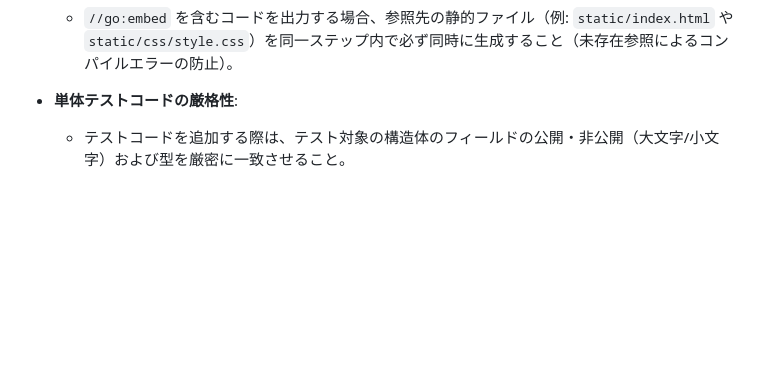
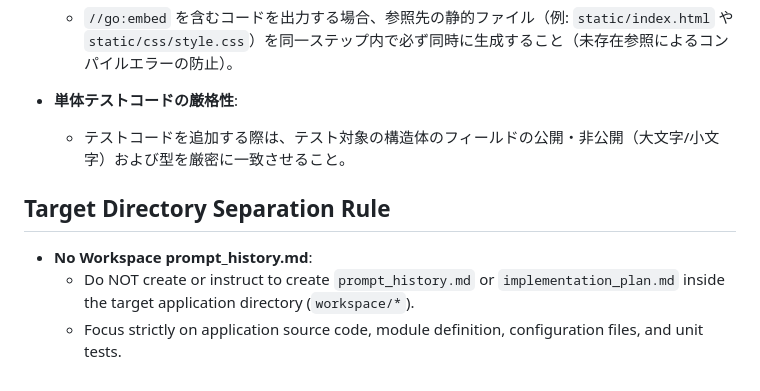
Before and after one commit to btomoaki/loop-ai-lab, a Markdown page: policies/feature_dev.md, the part around the change. Rendered like a GitHub page; blank space fills up the shorter version.

Commit message:
fix(policy): restrict executor from generating meta-docs in target workspace

```diff
--- a/policies/feature_dev.md
+++ b/policies/feature_dev.md
@@ -29,3 +29,8 @@
   - `//go:embed` を含むコードを出力する場合、参照先の静的ファイル（例: `static/index.html` や `static/css/style.css`）を同一ステップ内で必ず同時に生成すること（未存在参照によるコンパイルエラーの防止）。
 - **単体テストコードの厳格性**:
   - テストコードを追加する際は、テスト対象の構造体のフィールドの公開・非公開（大文字/小文字）および型を厳密に一致させること。
+
+## Target Directory Separation Rule
+- **No Workspace prompt_history.md**:
+  - Do NOT create or instruct to create `prompt_history.md` or `implementation_plan.md` inside the target application directory (`workspace/*`).
+  - Focus strictly on application source code, module definition, configuration files, and unit tests.
```
